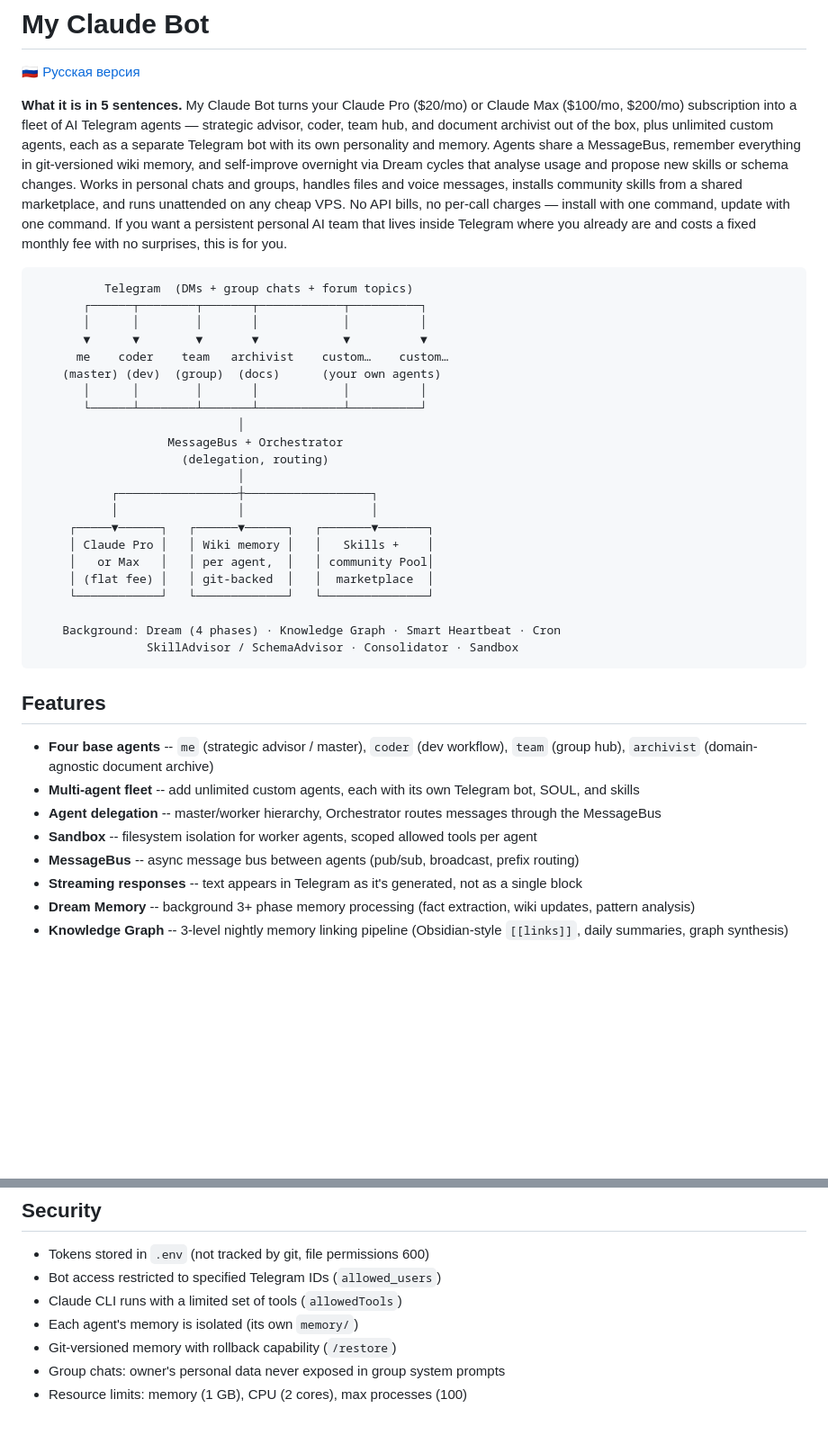
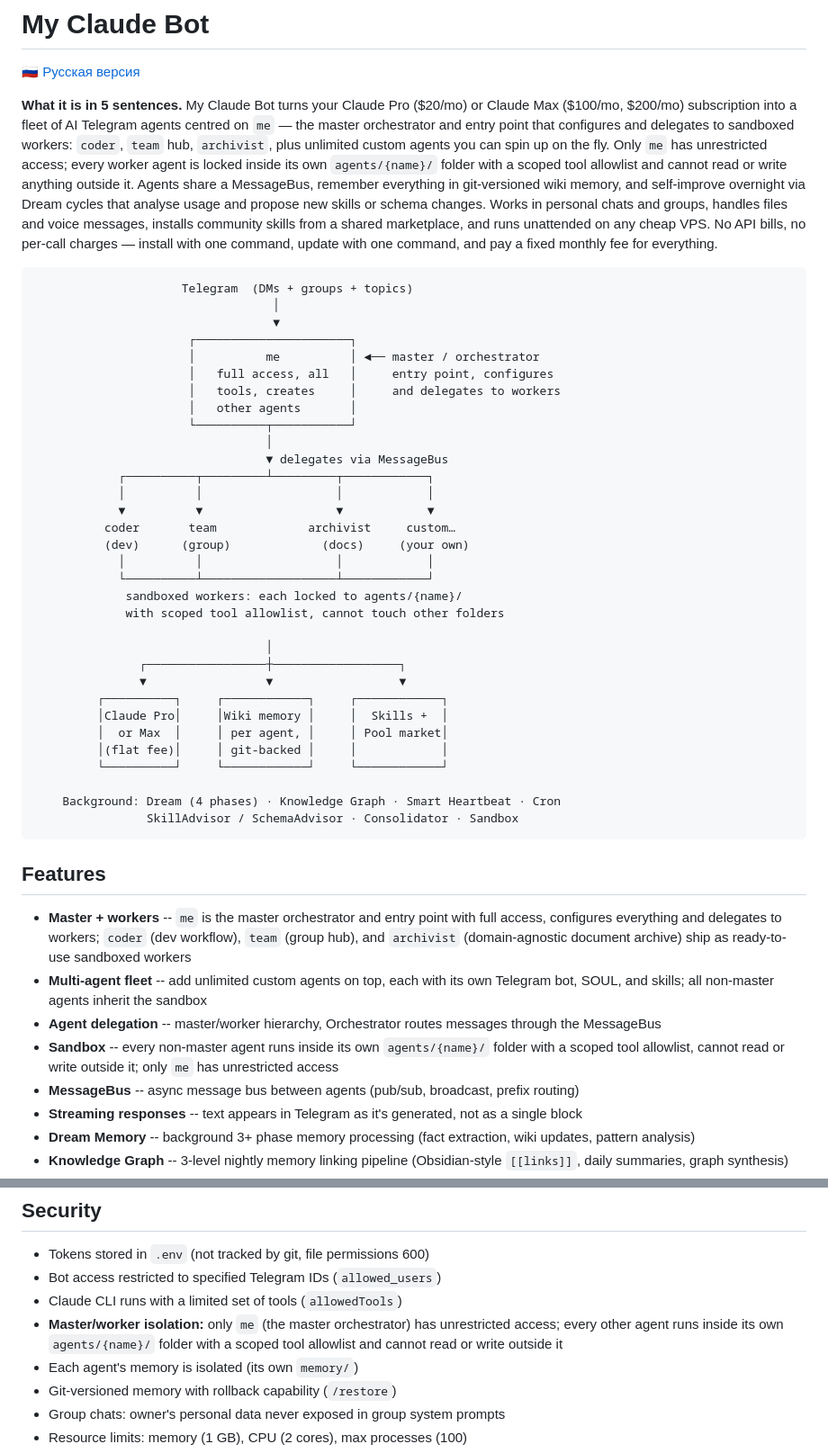
Before and after one commit to dream77r/my-claude-bot, a Markdown page: README.md, 2 parts joined by grey strips. Shown at 90% size. GitHub-like rendering; blank space fills up the shorter version.

````diff
--- a/README.md
+++ b/README.md
@@ -2,28 +2,38 @@
 
 [🇷🇺 Русская версия](README.ru.md)
 
-**What it is in 5 sentences.** My Claude Bot turns your Claude Pro ($20/mo) or Claude Max ($100/mo, $200/mo) subscription into a fleet of AI Telegram agents — strategic advisor, coder, team hub, and document archivist out of the box, plus unlimited custom agents, each as a separate Telegram bot with its own personality and memory. Agents share a MessageBus, remember everything in git-versioned wiki memory, and self-improve overnight via Dream cycles that analyse usage and propose new skills or schema changes. Works in personal chats and groups, handles files and voice messages, installs community skills from a shared marketplace, and runs unattended on any cheap VPS. No API bills, no per-call charges — install with one command, update with one command. If you want a persistent personal AI team that lives inside Telegram where you already are and costs a fixed monthly fee with no surprises, this is for you.
+**What it is in 5 sentences.** My Claude Bot turns your Claude Pro ($20/mo) or Claude Max ($100/mo, $200/mo) subscription into a fleet of AI Telegram agents centred on `me` — the master orchestrator and entry point that configures and delegates to sandboxed workers: `coder`, `team` hub, `archivist`, plus unlimited custom agents you can spin up on the fly. Only `me` has unrestricted access; every worker agent is locked inside its own `agents/{name}/` folder with a scoped tool allowlist and cannot read or write anything outside it. Agents share a MessageBus, remember everything in git-versioned wiki memory, and self-improve overnight via Dream cycles that analyse usage and propose new skills or schema changes. Works in personal chats and groups, handles files and voice messages, installs community skills from a shared marketplace, and runs unattended on any cheap VPS. No API bills, no per-call charges — install with one command, update with one command, and pay a fixed monthly fee for everything.
 
 ```
-          Telegram  (DMs + group chats + forum topics)
-       ┌──────┬────────┬───────┬────────────┬──────────┐
-       │      │        │       │            │          │
-       ▼      ▼        ▼       ▼            ▼          ▼
-      me    coder    team   archivist    custom…    custom…
-    (master) (dev)  (group)  (docs)      (your own agents)
-       │      │        │       │            │          │
-       └──────┴────────┴───────┴────────────┴──────────┘
-                             │
-                   MessageBus + Orchestrator
-                     (delegation, routing)
-                             │
-           ┌─────────────────┼──────────────────┐
-           │                 │                  │
-     ┌─────▼──────┐   ┌──────▼──────┐   ┌───────▼───────┐
-     │ Claude Pro │   │ Wiki memory │   │   Skills +    │
-     │   or Max   │   │ per agent,  │   │ community Pool│
-     │ (flat fee) │   │ git-backed  │   │  marketplace  │
-     └────────────┘   └─────────────┘   └───────────────┘
+                     Telegram  (DMs + groups + topics)
+                                  │
+                                  ▼
+                      ┌──────────────────────┐
+                      │          me          │ ◄── master / orchestrator
+                      │   full access, all   │     entry point, configures
+                      │   tools, creates     │     and delegates to workers
+                      │   other agents       │
+                      └──────────┬───────────┘
+                                 │
+                                 ▼ delegates via MessageBus
+            ┌──────────┬─────────┴─────────┬────────────┐
+            │          │                   │            │
+            ▼          ▼                   ▼            ▼
+          coder       team             archivist     custom…
+          (dev)      (group)             (docs)     (your own)
+            │          │                   │            │
+            └──────────┴───────────────────┴────────────┘
+             sandboxed workers: each locked to agents/{name}/
+             with scoped tool allowlist, cannot touch other folders
+
+                                 │
+               ┌─────────────────┼──────────────────┐
+               ▼                 ▼                  ▼
+         ┌──────────┐     ┌────────────┐     ┌────────────┐
+         │Claude Pro│     │Wiki memory │     │  Skills +  │
+         │  or Max  │     │ per agent, │     │ Pool market│
+         │(flat fee)│     │ git-backed │     │            │
+         └──────────┘     └────────────┘     └────────────┘
 
     Background: Dream (4 phases) · Knowledge Graph · Smart Heartbeat · Cron
                 SkillAdvisor / SchemaAdvisor · Consolidator · Sandbox
@@ -31,10 +41,10 @@
 
 ## Features
 
-- **Four base agents** -- `me` (strategic advisor / master), `coder` (dev workflow), `team` (group hub), `archivist` (domain-agnostic document archive)
-- **Multi-agent fleet** -- add unlimited custom agents, each with its own Telegram bot, SOUL, and skills
+- **Master + workers** -- `me` is the master orchestrator and entry point with full access, configures everything and delegates to workers; `coder` (dev workflow), `team` (group hub), and `archivist` (domain-agnostic document archive) ship as ready-to-use sandboxed workers
+- **Multi-agent fleet** -- add unlimited custom agents on top, each with its own Telegram bot, SOUL, and skills; all non-master agents inherit the sandbox
 - **Agent delegation** -- master/worker hierarchy, Orchestrator routes messages through the MessageBus
-- **Sandbox** -- filesystem isolation for worker agents, scoped allowed tools per agent
+- **Sandbox** -- every non-master agent runs inside its own `agents/{name}/` folder with a scoped tool allowlist, cannot read or write outside it; only `me` has unrestricted access
 - **MessageBus** -- async message bus between agents (pub/sub, broadcast, prefix routing)
 - **Streaming responses** -- text appears in Telegram as it's generated, not as a single block
 - **Dream Memory** -- background 3+ phase memory processing (fact extraction, wiki updates, pattern analysis)
@@ -398,6 +408,7 @@ Each agent is a separate Telegram bot with isolated memory. The Orchestrator aut
 - Tokens stored in `.env` (not tracked by git, file permissions 600)
 - Bot access restricted to specified Telegram IDs (`allowed_users`)
 - Claude CLI runs with a limited set of tools (`allowedTools`)
+- **Master/worker isolation:** only `me` (the master orchestrator) has unrestricted access; every other agent runs inside its own `agents/{name}/` folder with a scoped tool allowlist and cannot read or write outside it
 - Each agent's memory is isolated (its own `memory/`)
 - Git-versioned memory with rollback capability (`/restore`)
 - Group chats: owner's personal data never exposed in group system prompts
````
Also changed, not shown: README.ru.md (+34 -23 lines).
